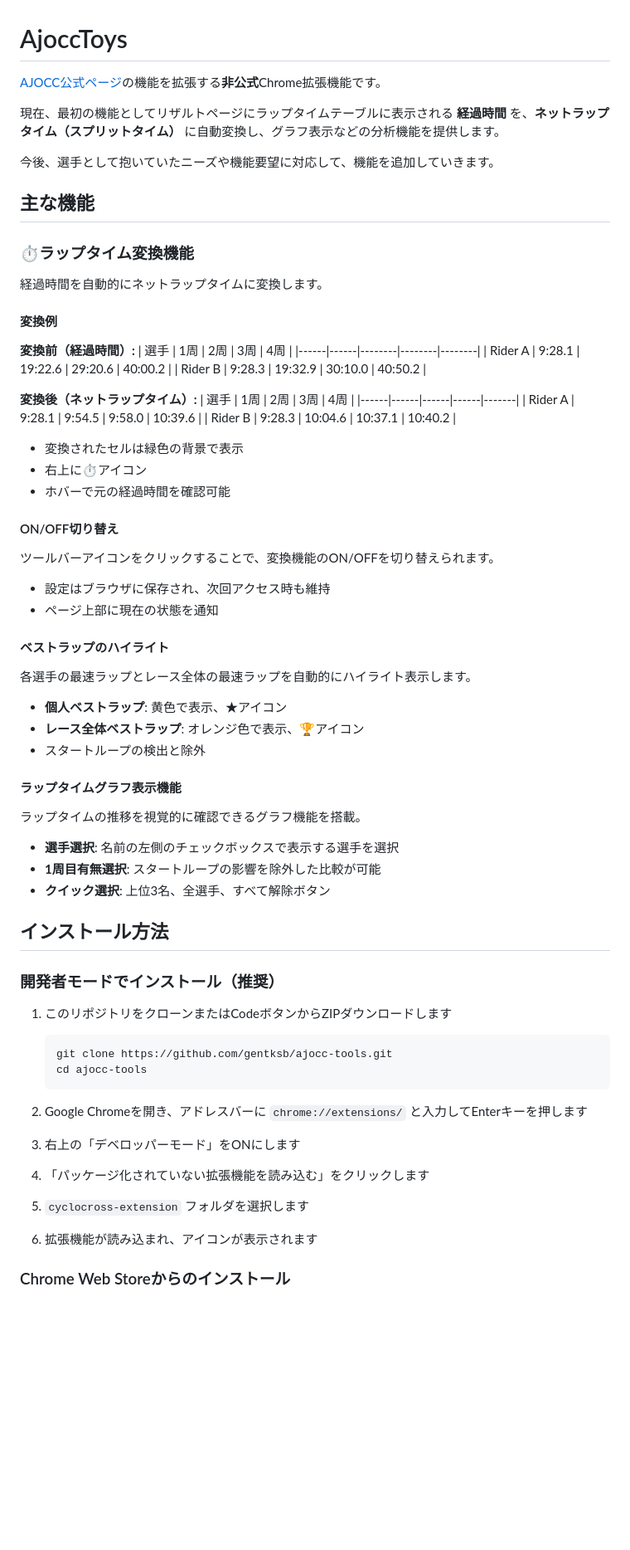
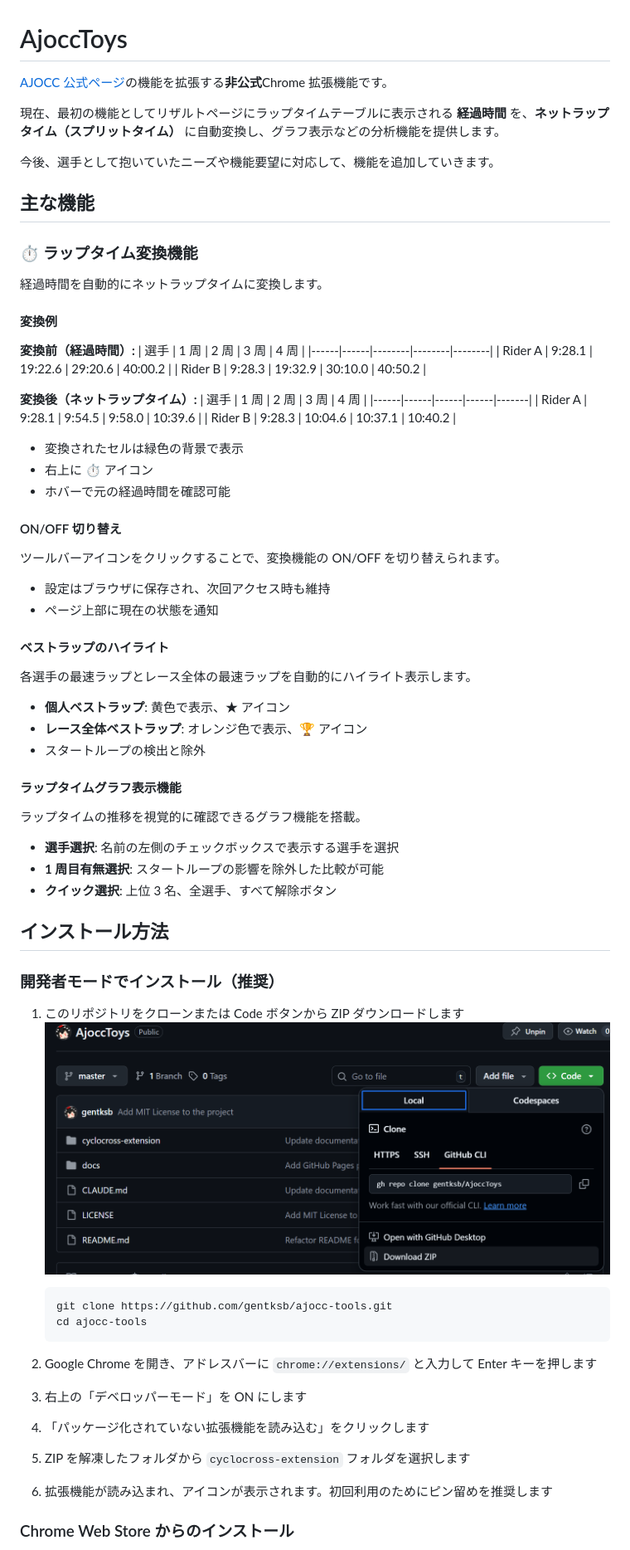
Before and after one commit to gentksb/AjoccToys, a Markdown page: README.md, the part around the change printed below. Shown: that part at 83% size. GitHub-like rendering; pictures changed too: docs/images/zipdl.png (added); blank space fills up the shorter version.

````diff
--- a/README.md
+++ b/README.md
@@ -1,6 +1,6 @@
 # AjoccToys
 
-[AJOCC公式ページ](https://www.cyclocross.jp/)の機能を拡張する**非公式**Chrome拡張機能です。
+[AJOCC 公式ページ](https://www.cyclocross.jp/)の機能を拡張する**非公式**Chrome 拡張機能です。
 
 現在、最初の機能としてリザルトページにラップタイムテーブルに表示される **経過時間** を、**ネットラップタイム（スプリットタイム）** に自動変換し、グラフ表示などの分析機能を提供します。
 
@@ -8,31 +8,31 @@
 
 ## 主な機能
 
-### ⏱ラップタイム変換機能
+### ⏱ ラップタイム変換機能
 
 経過時間を自動的にネットラップタイムに変換します。
 
 #### 変換例
 
 **変換前（経過時間）:**
-| 選手 | 1周 | 2周 | 3周 | 4周 |
+| 選手 | 1 周 | 2 周 | 3 周 | 4 周 |
 |------|------|--------|--------|--------|
 | Rider A | 9:28.1 | 19:22.6 | 29:20.6 | 40:00.2 |
 | Rider B | 9:28.3 | 19:32.9 | 30:10.0 | 40:50.2 |
 
 **変換後（ネットラップタイム）:**
-| 選手 | 1周 | 2周 | 3周 | 4周 |
+| 選手 | 1 周 | 2 周 | 3 周 | 4 周 |
 |------|------|------|------|-------|
 | Rider A | 9:28.1 | 9:54.5 | 9:58.0 | 10:39.6 |
 | Rider B | 9:28.3 | 10:04.6 | 10:37.1 | 10:40.2 |
 
 - 変換されたセルは緑色の背景で表示
-- 右上に⏱アイコン
+- 右上に ⏱ アイコン
 - ホバーで元の経過時間を確認可能
 
-#### ON/OFF切り替え
+#### ON/OFF 切り替え
 
-ツールバーアイコンをクリックすることで、変換機能のON/OFFを切り替えられます。
+ツールバーアイコンをクリックすることで、変換機能の ON/OFF を切り替えられます。
 
 - 設定はブラウザに保存され、次回アクセス時も維持
 - ページ上部に現在の状態を通知
@@ -41,8 +41,8 @@
 
 各選手の最速ラップとレース全体の最速ラップを自動的にハイライト表示します。
 
-- **個人ベストラップ**: 黄色で表示、★アイコン
-- **レース全体ベストラップ**: オレンジ色で表示、🏆アイコン
+- **個人ベストラップ**: 黄色で表示、★ アイコン
+- **レース全体ベストラップ**: オレンジ色で表示、🏆 アイコン
 - スタートループの検出と除外
 
 #### ラップタイムグラフ表示機能
@@ -50,28 +50,30 @@
 ラップタイムの推移を視覚的に確認できるグラフ機能を搭載。
 
 - **選手選択**: 名前の左側のチェックボックスで表示する選手を選択
-- **1周目有無選択**: スタートループの影響を除外した比較が可能
-- **クイック選択**: 上位3名、全選手、すべて解除ボタン
+- **1 周目有無選択**: スタートループの影響を除外した比較が可能
+- **クイック選択**: 上位 3 名、全選手、すべて解除ボタン
 
 ## インストール方法
 
 ### 開発者モードでインストール（推奨）
 
-1. このリポジトリをクローンまたはCodeボタンからZIPダウンロードします
+1. このリポジトリをクローンまたは Code ボタンから ZIP ダウンロードします
+   ![ZIPでダウンロードして解凍](./docs/images/zipdl.png)
+
    ```bash
    git clone https://github.com/gentksb/ajocc-tools.git
    cd ajocc-tools
    ```
 
-2. Google Chromeを開き、アドレスバーに `chrome://extensions/` と入力してEnterキーを押します
+2. Google Chrome を開き、アドレスバーに `chrome://extensions/` と入力して Enter キーを押します
 
-3. 右上の「デベロッパーモード」をONにします
+3. 右上の「デベロッパーモード」を ON にします
 
 4. 「パッケージ化されていない拡張機能を読み込む」をクリックします
 
-5. `cyclocross-extension` フォルダを選択します
+5. ZIP を解凍したフォルダから `cyclocross-extension` フォルダを選択します
 
-6. 拡張機能が読み込まれ、アイコンが表示されます
+6. 拡張機能が読み込まれ、アイコンが表示されます。初回利用のためにピン留めを推奨します
 
-### Chrome Web Storeからのインストール
+### Chrome Web Store からのインストール
 
````
Also changed, not shown: other parts of README.md (+29 -21 lines), docs/README.md (renamed from docs/images/README.md).
